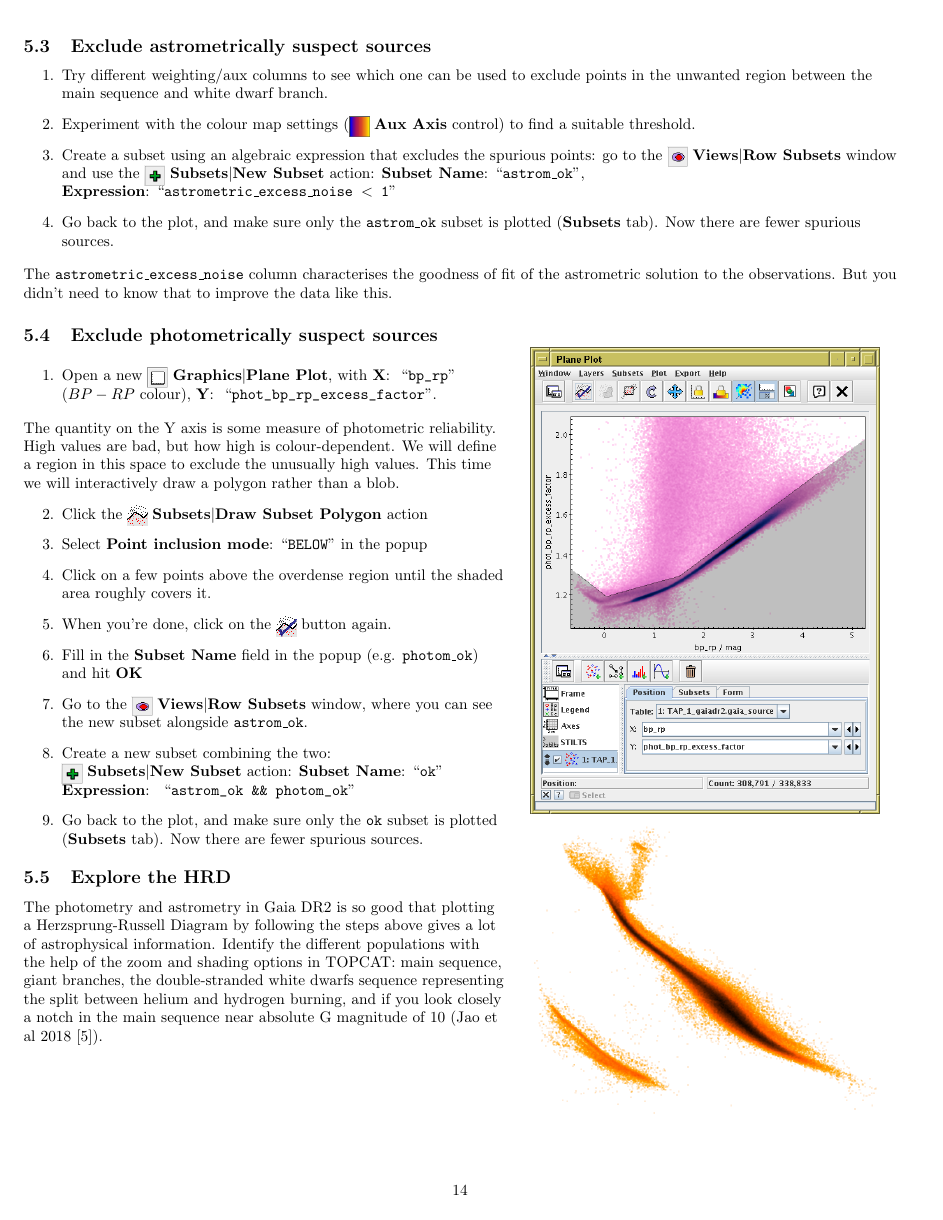
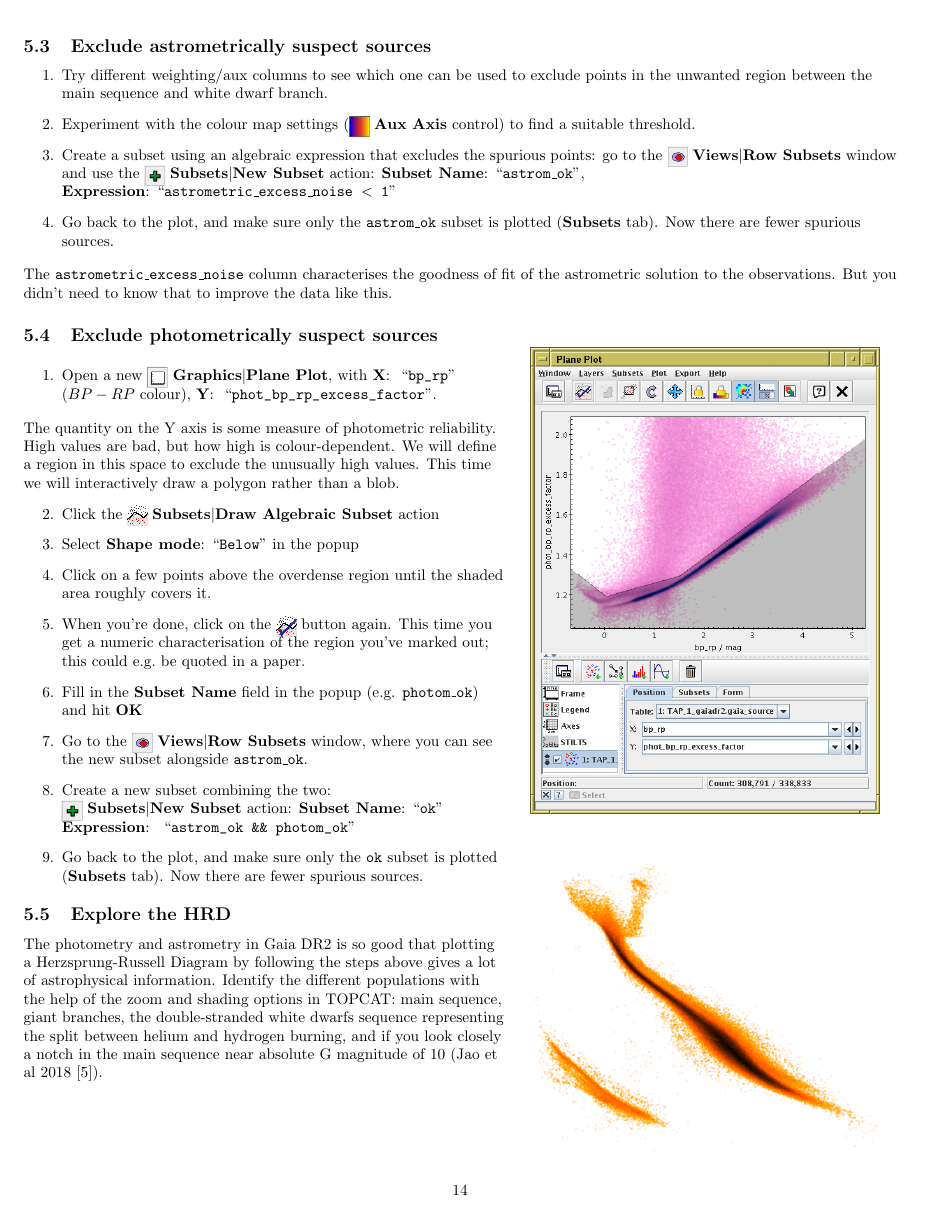
Before and after one commit to mbtaylor/tctuto, a LaTeX document (tctuto.tex): page 14 of 15. Compiled offline with pdfLaTeX.

Commit message:
minor corrections/improvements in Example 5

```diff
--- a/tctuto.tex
+++ b/tctuto.tex
@@ -1140,11 +1140,14 @@ But you didn't need to know that to improve the data like this.
   This time we will interactively draw a polygon rather than a blob.
   \begin{enumerate}
   \setcounter{enumi}{1}
-  \item Click the \mb{poly2.png}{Subsets}{Draw Subset Polygon} action
-  \item Select \entry{Point inclusion mode}{BELOW} in the popup
+  \item Click the \mb{poly2.png}{Subsets}{Draw Algebraic Subset} action
+  \item Select \entry{Shape mode}{Below} in the popup
   \item Click on a few points above the overdense region until the shaded
         area roughly covers it.
   \item When you're done, click on the \buttimg{unpoly2.png} button again.
+        This time you get a numeric characterisation of the region
+        you've marked out;
+        this could e.g.\ be quoted in a paper.
   \item Fill in the \lab{Subset Name} field in the popup
         (e.g. {\tt photom\_ok}) and hit \lab{OK}
   \item Go to the \mb{subsets_button.png}{Views}{Row Subsets} window,
```
